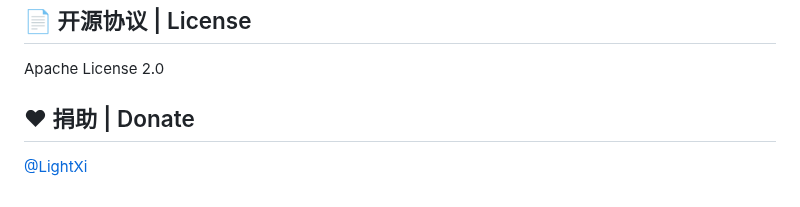
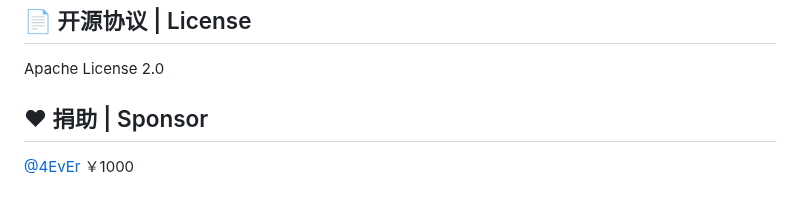
Before and after one commit to zmh-program/chatnio, a Markdown page: README.md, the part around the change. Rendered like a GitHub page.

Commit message:
add sponor

```diff
--- a/README.md
+++ b/README.md
@@ -246,5 +246,5 @@ Replace `https://api.openai.com` with `https://api.chatnio.net` and fill in the
 ## 📄 开源协议 | License
 Apache License 2.0
 
-## ❤ 捐助 | Donate
-[@LightXi](https://github.com/LightXi)
+## ❤ 捐助 | Sponsor
+[@4EvEr](https://github.com/3081394176) ￥1000
```
